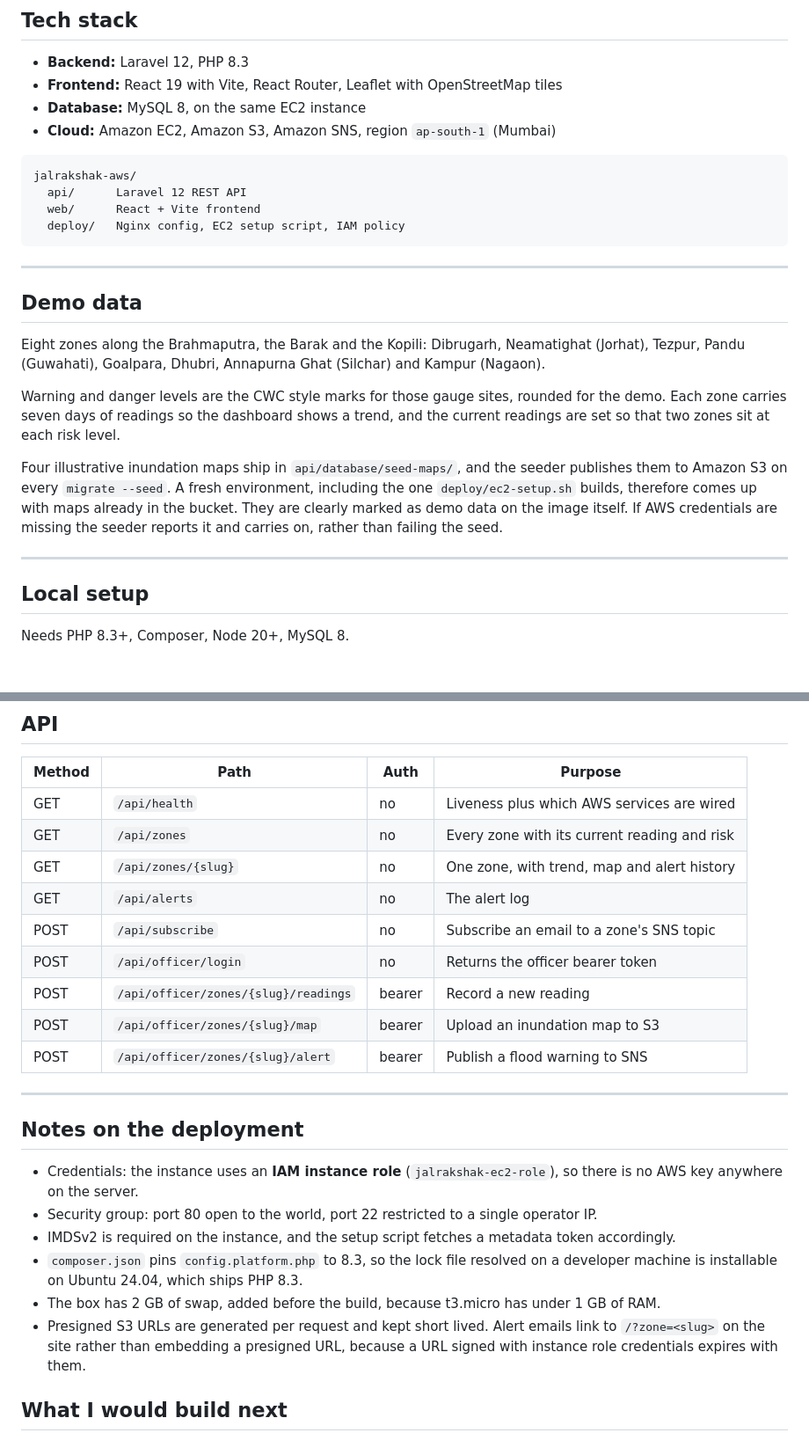
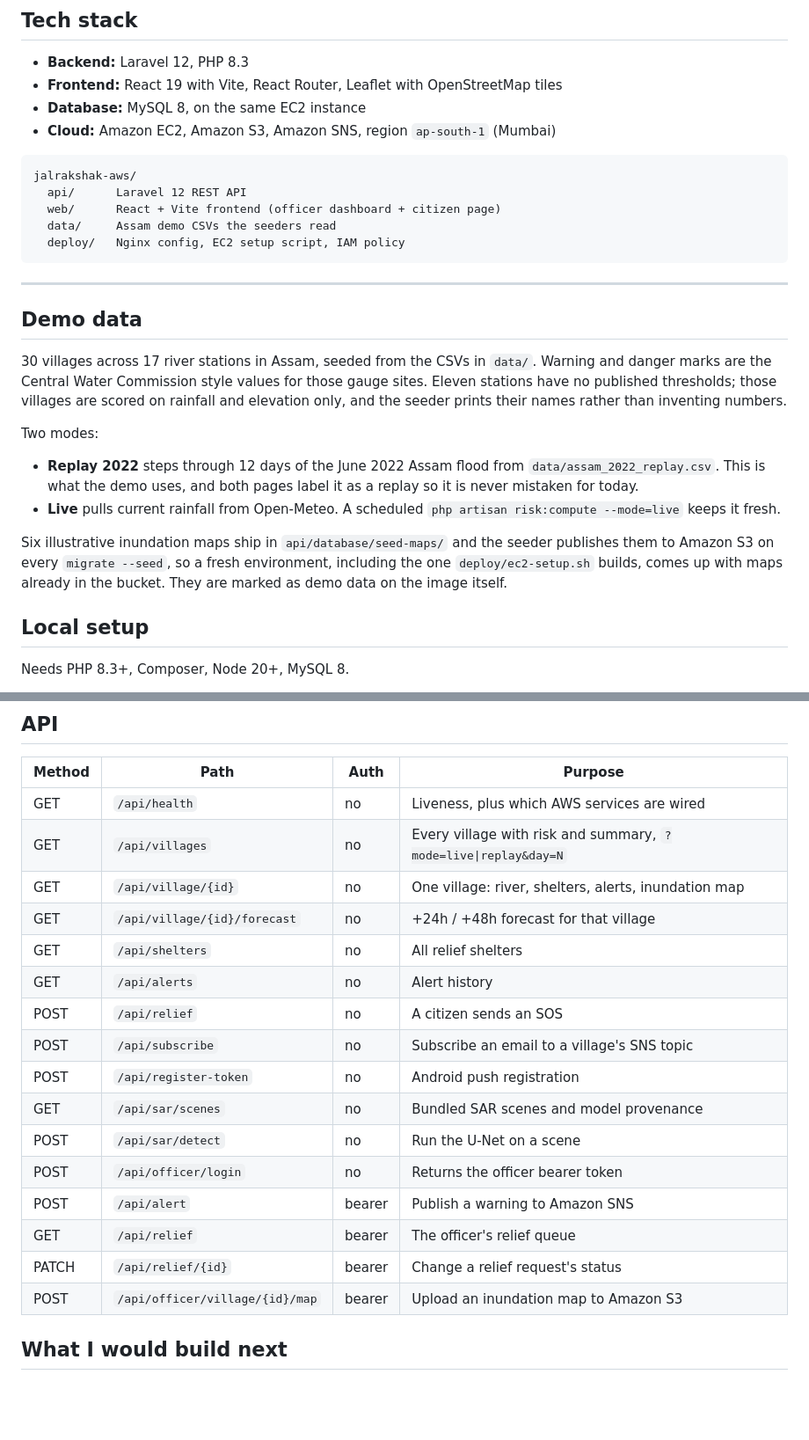
Before and after one commit to shubhamverma-devx/jalrakshak-aws, a Markdown page: README.md, 2 parts joined by grey strips. Shown at 88% size. GitHub-like rendering; blank space fills up the shorter version.

````diff
--- a/README.md
+++ b/README.md
@@ -129,7 +124,8 @@ clears, SNS sends SMS through the same topic with no application change.
 ```
 jalrakshak-aws/
   api/      Laravel 12 REST API
-  web/      React + Vite frontend
+  web/      React + Vite frontend (officer dashboard + citizen page)
+  data/     Assam demo CSVs the seeders read
   deploy/   Nginx config, EC2 setup script, IAM policy
 ```
 
@@ -137,23 +133,24 @@ jalrakshak-aws/
 
 ## Demo data
 
-Eight zones along the Brahmaputra, the Barak and the Kopili: Dibrugarh,
-Neamatighat (Jorhat), Tezpur, Pandu (Guwahati), Goalpara, Dhubri, Annapurna Ghat
-(Silchar) and Kampur (Nagaon).
+30 villages across 17 river stations in Assam, seeded from the CSVs in `data/`.
+Warning and danger marks are the Central Water Commission style values for those
+gauge sites. Eleven stations have no published thresholds; those villages are
+scored on rainfall and elevation only, and the seeder prints their names rather
+than inventing numbers.
 
-Warning and danger levels are the CWC style marks for those gauge sites, rounded
-for the demo. Each zone carries seven days of readings so the dashboard shows a
-trend, and the current readings are set so that two zones sit at each risk
-level.
+Two modes:
 
-Four illustrative inundation maps ship in `api/database/seed-maps/`, and the
-seeder publishes them to Amazon S3 on every `migrate --seed`. A fresh
-environment, including the one `deploy/ec2-setup.sh` builds, therefore comes up
-with maps already in the bucket. They are clearly marked as demo data on the
-image itself. If AWS credentials are missing the seeder reports it and carries
-on, rather than failing the seed.
+- **Replay 2022** steps through 12 days of the June 2022 Assam flood from
+  `data/assam_2022_replay.csv`. This is what the demo uses, and both pages label
+  it as a replay so it is never mistaken for today.
+- **Live** pulls current rainfall from Open-Meteo. A scheduled
+  `php artisan risk:compute --mode=live` keeps it fresh.
 
----
+Six illustrative inundation maps ship in `api/database/seed-maps/` and the
+seeder publishes them to Amazon S3 on every `migrate --seed`, so a fresh
+environment, including the one `deploy/ec2-setup.sh` builds, comes up with maps
+already in the bucket. They are marked as demo data on the image itself.
 
 ## Local setup
 
@@ -231,33 +229,22 @@ Push an update later with `sudo /var/www/jalrakshak-aws/deploy/deploy.sh`.
 
 | Method | Path | Auth | Purpose |
 |---|---|---|---|
-| GET | `/api/health` | no | Liveness plus which AWS services are wired |
-| GET | `/api/zones` | no | Every zone with its current reading and risk |
-| GET | `/api/zones/{slug}` | no | One zone, with trend, map and alert history |
-| GET | `/api/alerts` | no | The alert log |
-| POST | `/api/subscribe` | no | Subscribe an email to a zone's SNS topic |
+| GET | `/api/health` | no | Liveness, plus which AWS services are wired |
+| GET | `/api/villages` | no | Every village with risk and summary, `?mode=live\|replay&day=N` |
+| GET | `/api/village/{id}` | no | One village: river, shelters, alerts, inundation map |
+| GET | `/api/village/{id}/forecast` | no | +24h / +48h forecast for that village |
+| GET | `/api/shelters` | no | All relief shelters |
+| GET | `/api/alerts` | no | Alert history |
+| POST | `/api/relief` | no | A citizen sends an SOS |
+| POST | `/api/subscribe` | no | Subscribe an email to a village's SNS topic |
+| POST | `/api/register-token` | no | Android push registration |
+| GET | `/api/sar/scenes` | no | Bundled SAR scenes and model provenance |
+| POST | `/api/sar/detect` | no | Run the U-Net on a scene |
 | POST | `/api/officer/login` | no | Returns the officer bearer token |
-| POST | `/api/officer/zones/{slug}/readings` | bearer | Record a new reading |
-| POST | `/api/officer/zones/{slug}/map` | bearer | Upload an inundation map to S3 |
-| POST | `/api/officer/zones/{slug}/alert` | bearer | Publish a flood warning to SNS |
-
----
-
-## Notes on the deployment
-
-- Credentials: the instance uses an **IAM instance role**
-  (`jalrakshak-ec2-role`), so there is no AWS key anywhere on the server.
-- Security group: port 80 open to the world, port 22 restricted to a single
-  operator IP.
-- IMDSv2 is required on the instance, and the setup script fetches a metadata
-  token accordingly.
-- `composer.json` pins `config.platform.php` to 8.3, so the lock file resolved
-  on a developer machine is installable on Ubuntu 24.04, which ships PHP 8.3.
-- The box has 2 GB of swap, added before the build, because t3.micro has under
-  1 GB of RAM.
-- Presigned S3 URLs are generated per request and kept short lived. Alert emails
-  link to `/?zone=<slug>` on the site rather than embedding a presigned URL,
-  because a URL signed with instance role credentials expires with them.
+| POST | `/api/alert` | bearer | Publish a warning to Amazon SNS |
+| GET | `/api/relief` | bearer | The officer's relief queue |
+| PATCH | `/api/relief/{id}` | bearer | Change a relief request's status |
+| POST | `/api/officer/village/{id}/map` | bearer | Upload an inundation map to Amazon S3 |
 
 ## What I would build next
 
````
Also changed, not shown: other parts of README.md (+46 -50 lines).
